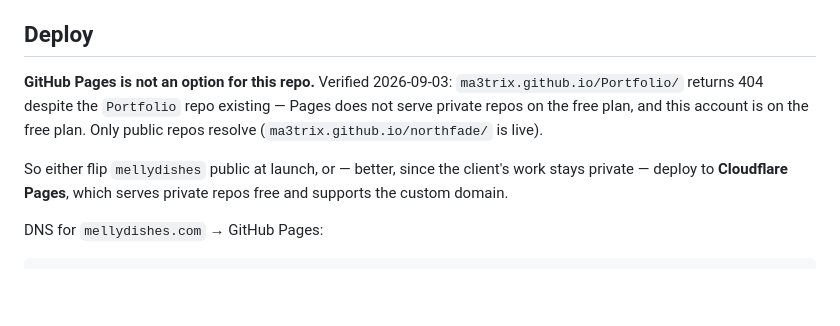
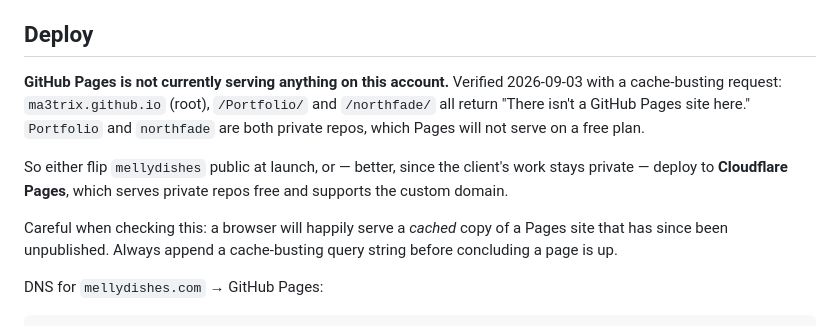
Before and after one commit to ma3trix/mellydishes, a Markdown page: README.md, the part around the change. Rendered like a GitHub page; blank space fills up the shorter version.

Commit message:
Correct the Pages finding — northfade is private and 404s too
Earlier note claimed ma3trix.github.io/northfade/ was live. It is not:
Chrome was serving a cached copy of a site that had been unpublished.
A cache-busted request 404s. Nothing is served on ma3trix.github.io.

```diff
--- a/README.md
+++ b/README.md
@@ -52,13 +52,16 @@ Every claim on the page traces to the client's own material — nothing invented
 
 ## Deploy
 
-**GitHub Pages is not an option for this repo.** Verified 2026-09-03: `ma3trix.github.io/Portfolio/`
-returns 404 despite the `Portfolio` repo existing — Pages does not serve private repos on the free
-plan, and this account is on the free plan. Only public repos resolve (`ma3trix.github.io/northfade/`
-is live).
+**GitHub Pages is not currently serving anything on this account.** Verified 2026-09-03 with a
+cache-busting request: `ma3trix.github.io` (root), `/Portfolio/` and `/northfade/` all return
+"There isn't a GitHub Pages site here." `Portfolio` and `northfade` are both private repos, which
+Pages will not serve on a free plan.
 
 So either flip `mellydishes` public at launch, or — better, since the client's work stays private —
 deploy to **Cloudflare Pages**, which serves private repos free and supports the custom domain.
+
+Careful when checking this: a browser will happily serve a *cached* copy of a Pages site that has
+since been unpublished. Always append a cache-busting query string before concluding a page is up.
 
 DNS for `mellydishes.com` → GitHub Pages:
 
```
